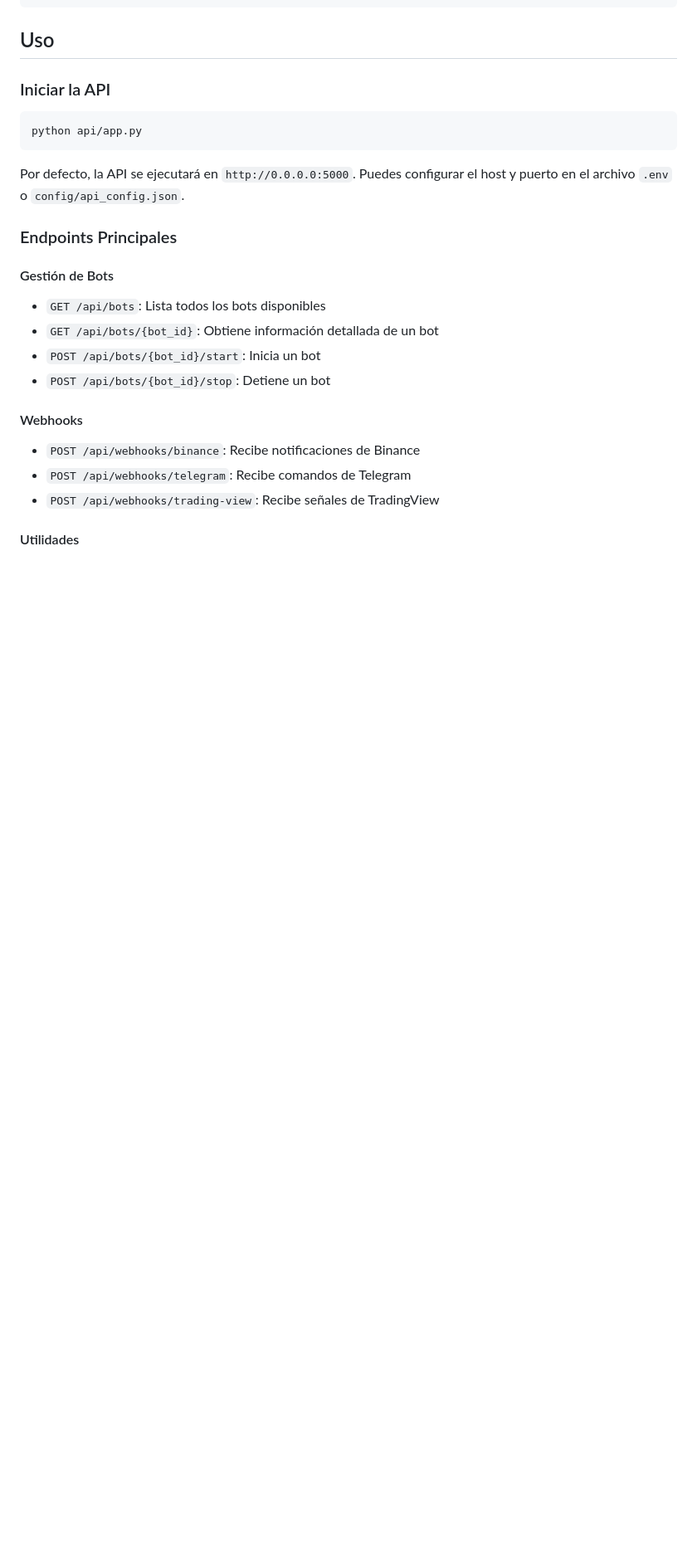
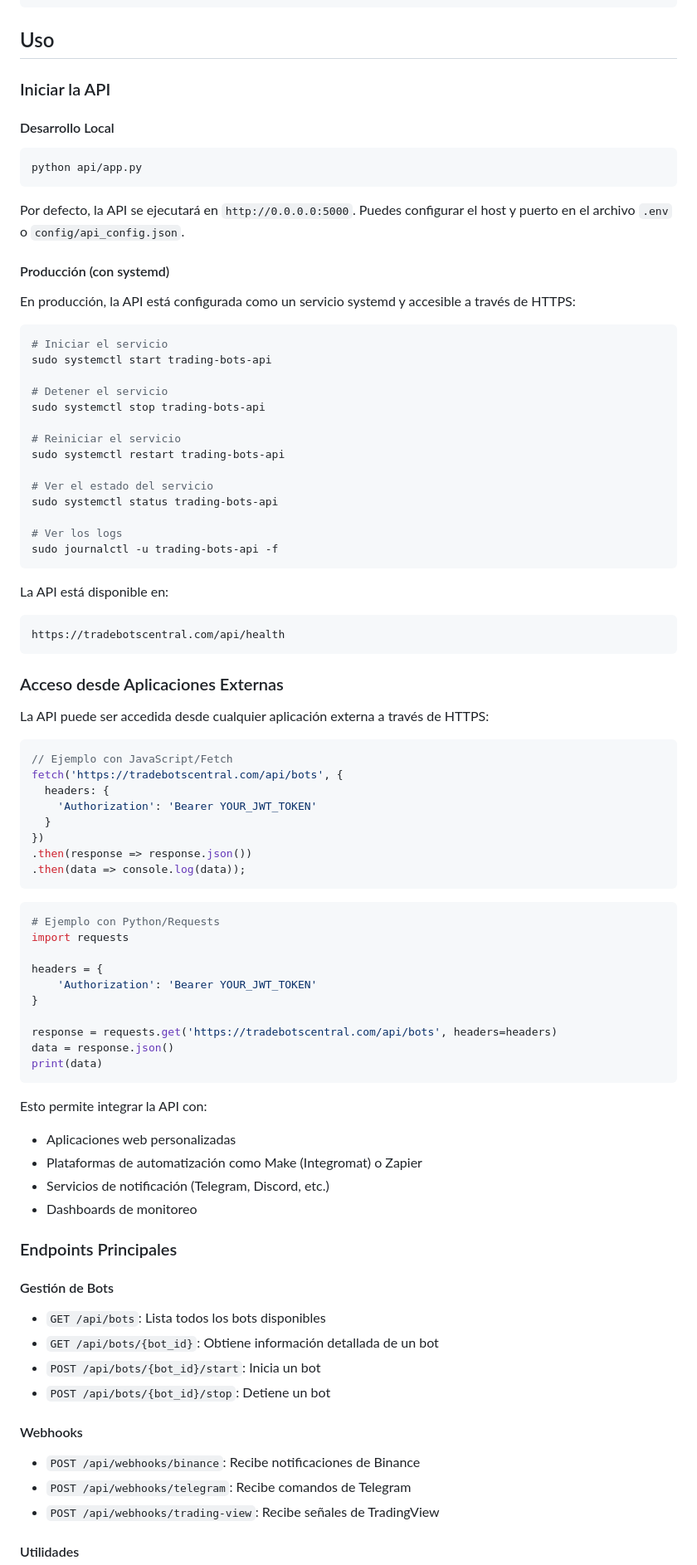
Before and after one commit to BOTDETRAIDINGEDB/trading-bots-api, a Markdown page: README.md, the part around the change. Shown: that part at 83% size. Drawn GitHub-style; blank space fills up the shorter version.

Commit message:
Actualizar README con información sobre HTTPS y systemd

````diff
--- a/README.md
+++ b/README.md
@@ -55,11 +55,74 @@ trading-bots-api/
 
 ### Iniciar la API
 
+#### Desarrollo Local
+
 ```bash
 python api/app.py
 ```
 
 Por defecto, la API se ejecutará en `http://0.0.0.0:5000`. Puedes configurar el host y puerto en el archivo `.env` o `config/api_config.json`.
+
+#### Producción (con systemd)
+
+En producción, la API está configurada como un servicio systemd y accesible a través de HTTPS:
+
+```bash
+# Iniciar el servicio
+sudo systemctl start trading-bots-api
+
+# Detener el servicio
+sudo systemctl stop trading-bots-api
+
+# Reiniciar el servicio
+sudo systemctl restart trading-bots-api
+
+# Ver el estado del servicio
+sudo systemctl status trading-bots-api
+
+# Ver los logs
+sudo journalctl -u trading-bots-api -f
+```
+
+La API está disponible en:
+
+```
+https://tradebotscentral.com/api/health
+```
+
+### Acceso desde Aplicaciones Externas
+
+La API puede ser accedida desde cualquier aplicación externa a través de HTTPS:
+
+```javascript
+// Ejemplo con JavaScript/Fetch
+fetch('https://tradebotscentral.com/api/bots', {
+  headers: {
+    'Authorization': 'Bearer YOUR_JWT_TOKEN'
+  }
+})
+.then(response => response.json())
+.then(data => console.log(data));
+```
+
+```python
+# Ejemplo con Python/Requests
+import requests
+
+headers = {
+    'Authorization': 'Bearer YOUR_JWT_TOKEN'
+}
+
+response = requests.get('https://tradebotscentral.com/api/bots', headers=headers)
+data = response.json()
+print(data)
+```
+
+Esto permite integrar la API con:
+- Aplicaciones web personalizadas
+- Plataformas de automatización como Make (Integromat) o Zapier
+- Servicios de notificación (Telegram, Discord, etc.)
+- Dashboards de monitoreo
 
 ### Endpoints Principales
 
````
